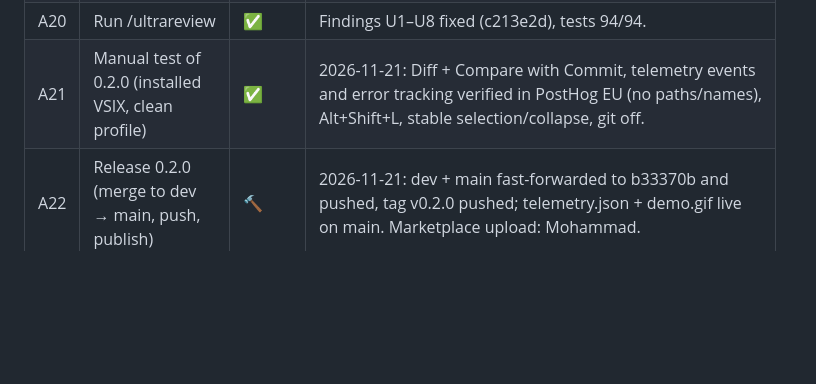
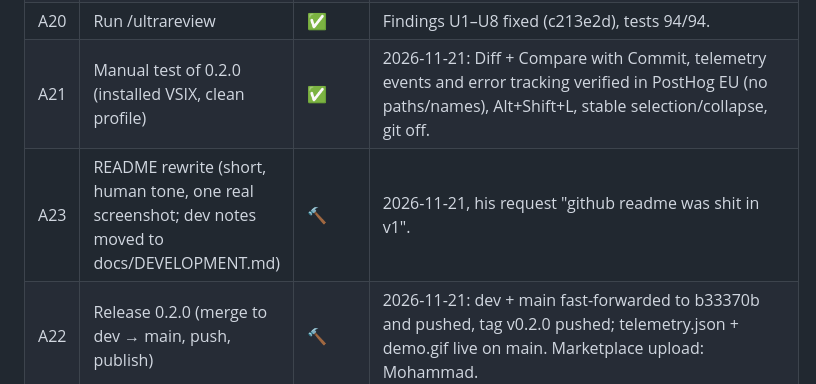
Before and after one commit to Sawalhah/apexlang-view, a Markdown page: ROADMAP.md, the part around the change. Drawn GitHub-style; blank space fills up the shorter version.

```diff
--- a/ROADMAP.md
+++ b/ROADMAP.md
@@ -38,6 +38,7 @@ Last updated: 2026-11-19 — **approved design: [docs/DESIGN-v0.2-v0.3.md](docs/
 | A19 | Senior-developer review before his manual test | ✅ | Advisor review 2026-11-20: telemetry off in F5/test runs (Production mode only); wire-format check (above); checklist §13 highest-risk git cases + §14 VSIX-only; stale US/placeholder docs fixed; `telemetry.json` must be on GitHub `main` before upload. |
 | A20 | Run /ultrareview | ✅ | Findings U1–U8 fixed (c213e2d), tests 94/94. |
 | A21 | Manual test of 0.2.0 (installed VSIX, clean profile) | ✅ | 2026-11-21: Diff + Compare with Commit, telemetry events and error tracking verified in PostHog EU (no paths/names), Alt+Shift+L, stable selection/collapse, git off. |
+| A23 | README rewrite (short, human tone, one real screenshot; dev notes moved to docs/DEVELOPMENT.md) | 🔨 | 2026-11-21, his request "github readme was shit in v1". |
 | A22 | Release 0.2.0 (merge to dev → main, push, publish) | 🔨 | 2026-11-21: dev + main fast-forwarded to b33370b and pushed, tag v0.2.0 pushed; telemetry.json + demo.gif live on main. Marketplace upload: Mohammad. |
 | A17 | Save the session so resuming needs no searching | ✅ | Pointer added to `MaksabStudio/CLAUDE.md` section 6 (loaded every session) + memory `apexlang_view_resume_point.md`. Resume: start Claude in `MaksabStudio`, type "continue". |
 
```
Also changed, not shown: README.md (+14 -38 lines), docs/DEVELOPMENT.md (added, +39 -0 lines), media/screenshot.png (added), 1 other file.
